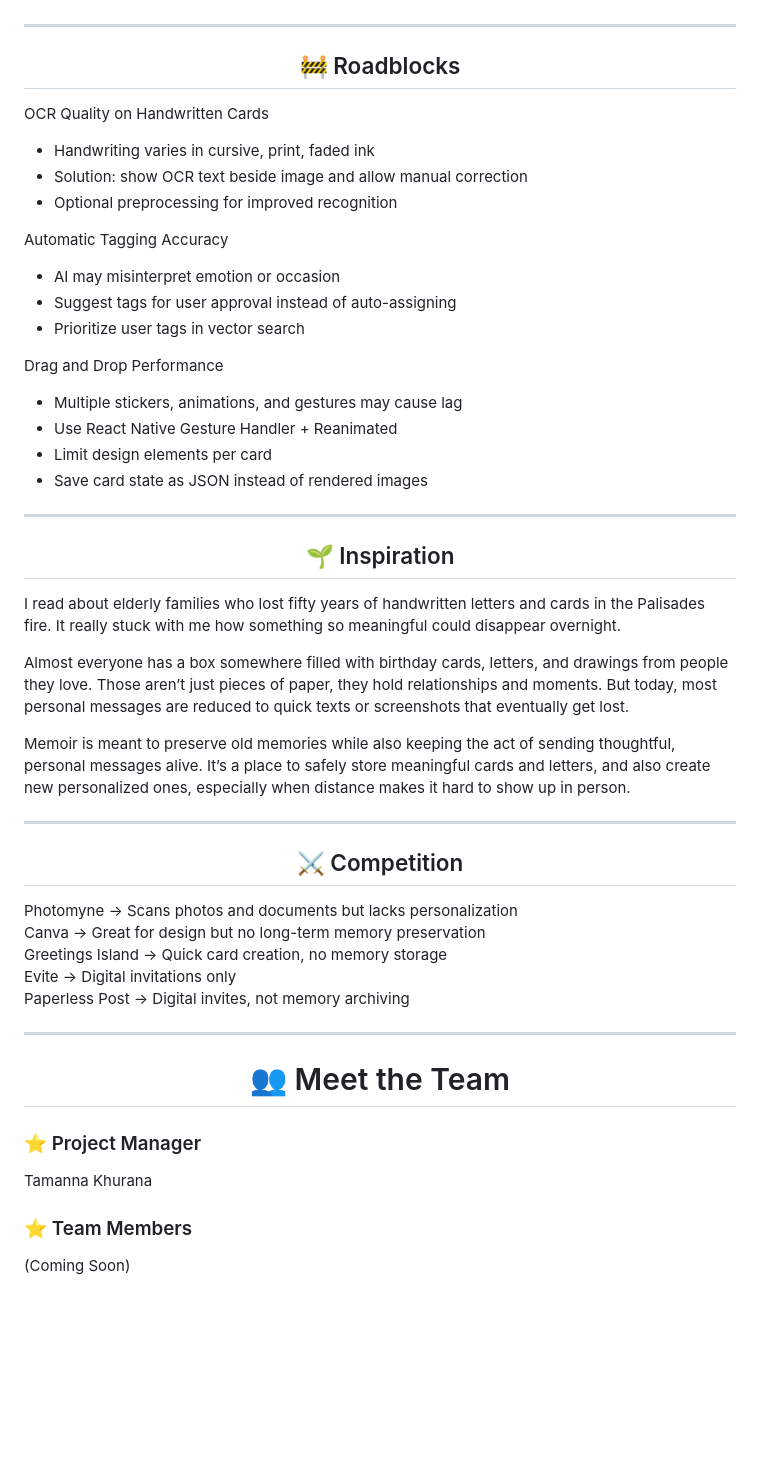
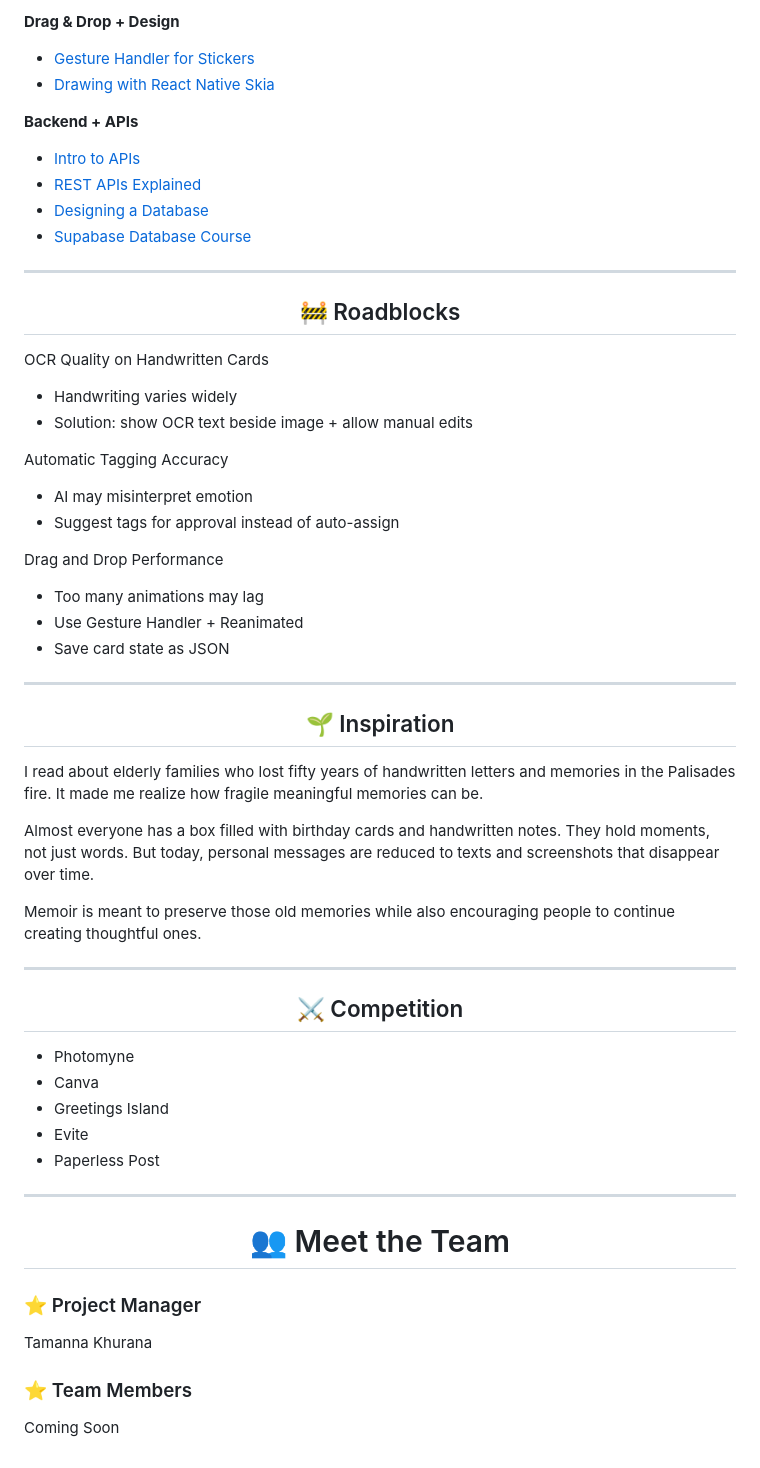
Before and after one commit to acm-projects/Memoir, a Markdown page: README.md, the part around one of its changes. Rendered like a GitHub page; blank space fills up the shorter version.

```diff
--- a/README.md
+++ b/README.md
@@ -139,43 +166,49 @@ Useful APIs:
+**Drag & Drop + Design**
+- [Gesture Handler for Stickers](https://www.youtube.com/watch?v=yBuhnVDXekQ)
+- [Drawing with React Native Skia](https://www.youtube.com/watch?v=EHxEX78alZE)
+
+**Backend + APIs**
+- [Intro to APIs](https://www.youtube.com/watch?v=WXsD0ZgxjRw)
+- [REST APIs Explained](https://www.youtube.com/watch?v=-0exw-9YJBo)
+- [Designing a Database](https://www.youtube.com/watch?v=ztHopE5Wnpc)
+- [Supabase Database Course](https://www.youtube.com/watch?v=4yVSwHO5QHU)
 
 ---
 
 <h2 align="center">🚧 Roadblocks</h2>
 
 OCR Quality on Handwritten Cards
-- Handwriting varies in cursive, print, faded ink
-- Solution: show OCR text beside image and allow manual correction
-- Optional preprocessing for improved recognition
+- Handwriting varies widely
+- Solution: show OCR text beside image + allow manual edits
 
 Automatic Tagging Accuracy
-- AI may misinterpret emotion or occasion
-- Suggest tags for user approval instead of auto-assigning
-- Prioritize user tags in vector search
+- AI may misinterpret emotion
+- Suggest tags for approval instead of auto-assign
 
 Drag and Drop Performance
-- Multiple stickers, animations, and gestures may cause lag
-- Use React Native Gesture Handler + Reanimated
-- Limit design elements per card
-- Save card state as JSON instead of rendered images
+- Too many animations may lag
+- Use Gesture Handler + Reanimated
+- Save card state as JSON
 
 ---
 
 <h2 align="center">🌱 Inspiration</h2>
 
-I read about elderly families who lost fifty years of handwritten letters and cards in the Palisades fire. It really stuck with me how something so meaningful could disappear overnight.
+I read about elderly families who lost fifty years of handwritten letters and memories in the Palisades fire. It made me realize how fragile meaningful memories can be.
 
-Almost everyone has a box somewhere filled with birthday cards, letters, and drawings from people they love. Those aren’t just pieces of paper, they hold relationships and moments. But today, most personal messages are reduced to quick texts or screenshots that eventually get lost.
+Almost everyone has a box filled with birthday cards and handwritten notes. They hold moments, not just words. But today, personal messages are reduced to texts and screenshots that disappear over time.
 
-Memoir is meant to preserve old memories while also keeping the act of sending thoughtful, personal messages alive. It’s a place to safely store meaningful cards and letters, and also create new personalized ones, especially when distance makes it hard to show up in person.
+Memoir is meant to preserve those old memories while also encouraging people to continue creating thoughtful ones.
 
 ---
 
 <h2 align="center">⚔️ Competition</h2>
 
-Photomyne → Scans photos and documents but lacks personalization
-Canva → Great for design but no long-term memory preservation
-Greetings Island → Quick card creation, no memory storage
-Evite → Digital invitations only
-Paperless Post → Digital invites, not memory archiving
+- Photomyne
+- Canva
+- Greetings Island
+- Evite
+- Paperless Post
 
 ---
 
@@ -185,4 +218,4 @@ Paperless Post → Digital invites, not memory archiving
 Tamanna Khurana
 
 ### ⭐ Team Members
-(Coming Soon)
+Coming Soon
```
Also changed, not shown: other parts of README.md (+81 -54 lines).
